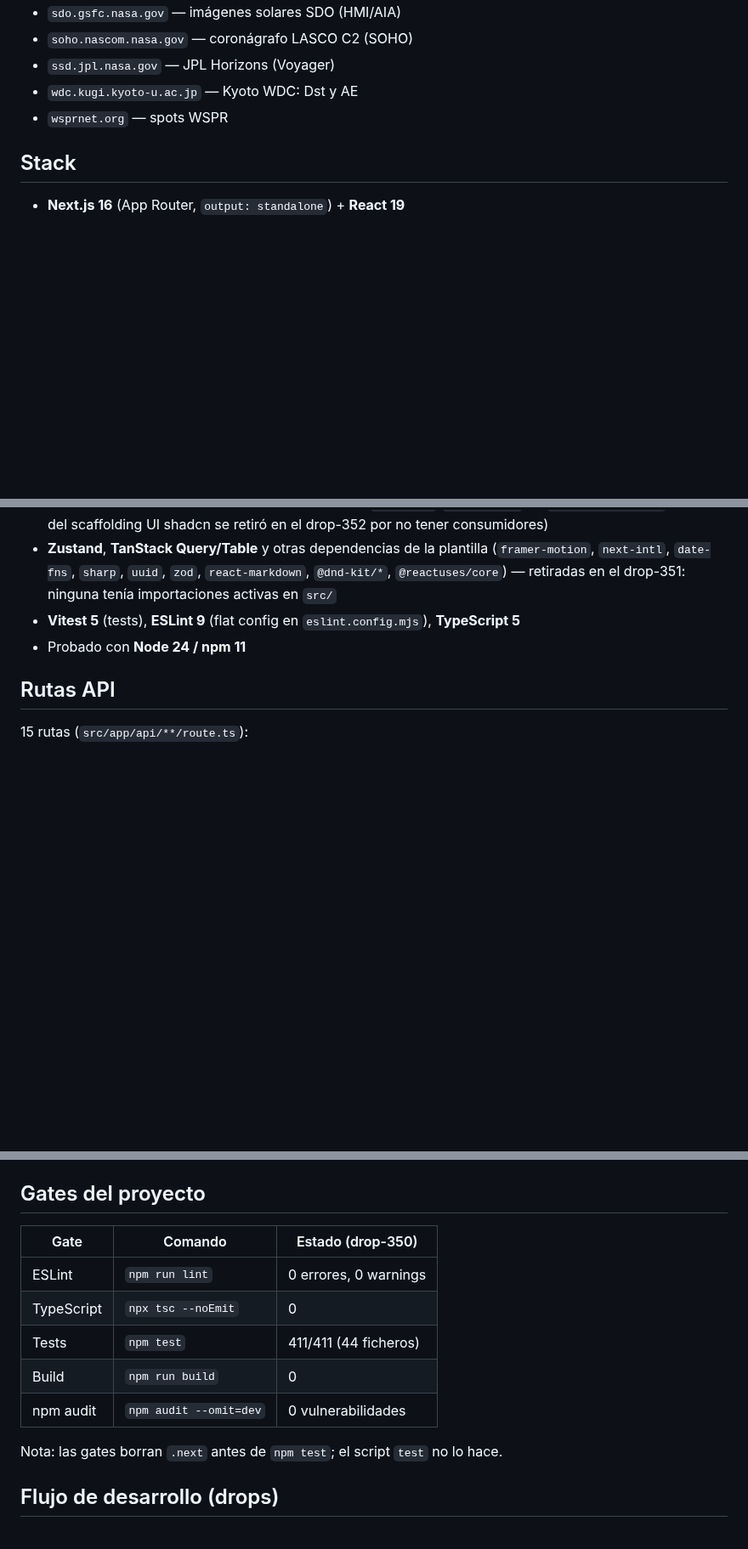
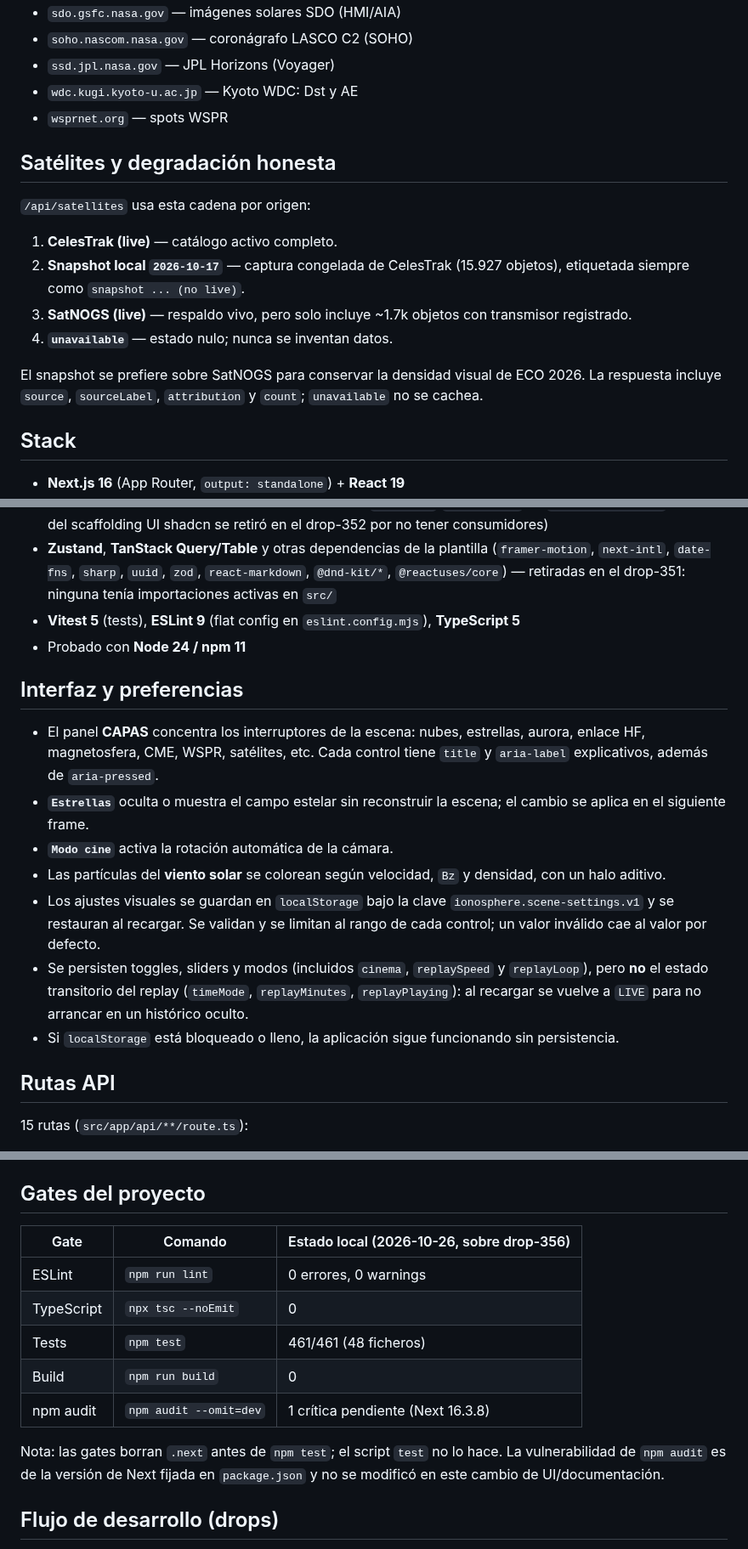
Before and after one commit to valledemena/ionosphere-live-3d-web, a Markdown page: README.md, 3 parts joined by grey strips. Shown at 85% size. Drawn GitHub-style; blank space fills up the shorter version.

```diff
--- a/README.md
+++ b/README.md
@@ -23,6 +39,17 @@ Todas son públicas y no requieren API key:
 - `wdc.kugi.kyoto-u.ac.jp` — Kyoto WDC: Dst y AE
 - `wsprnet.org` — spots WSPR
 
+## Satélites y degradación honesta
+
+`/api/satellites` usa esta cadena por origen:
+
+1. **CelesTrak (live)** — catálogo activo completo.
+2. **Snapshot local `2026-10-17`** — captura congelada de CelesTrak (15.927 objetos), etiquetada siempre como `snapshot ... (no live)`.
+3. **SatNOGS (live)** — respaldo vivo, pero solo incluye ~1.7k objetos con transmisor registrado.
+4. **`unavailable`** — estado nulo; nunca se inventan datos.
+
+El snapshot se prefiere sobre SatNOGS para conservar la densidad visual de ECO 2026. La respuesta incluye `source`, `sourceLabel`, `attribution` y `count`; `unavailable` no se cachea.
+
 ## Stack
 
 - **Next.js 16** (App Router, `output: standalone`) + **React 19**
@@ -36,6 +63,16 @@ Todas son públicas y no requieren API key:
   importaciones activas en `src/`
 - **Vitest 5** (tests), **ESLint 9** (flat config en `eslint.config.mjs`), **TypeScript 5**
 - Probado con **Node 24 / npm 11**
+
+## Interfaz y preferencias
+
+- El panel **CAPAS** concentra los interruptores de la escena: nubes, estrellas, aurora, enlace HF, magnetosfera, CME, WSPR, satélites, etc. Cada control tiene `title` y `aria-label` explicativos, además de `aria-pressed`.
+- **`Estrellas`** oculta o muestra el campo estelar sin reconstruir la escena; el cambio se aplica en el siguiente frame.
+- **`Modo cine`** activa la rotación automática de la cámara.
+- Las partículas del **viento solar** se colorean según velocidad, `Bz` y densidad, con un halo aditivo.
+- Los ajustes visuales se guardan en `localStorage` bajo la clave `ionosphere.scene-settings.v1` y se restauran al recargar. Se validan y se limitan al rango de cada control; un valor inválido cae al valor por defecto.
+- Se persisten toggles, sliders y modos (incluidos `cinema`, `replaySpeed` y `replayLoop`), pero **no** el estado transitorio del replay (`timeMode`, `replayMinutes`, `replayPlaying`): al recargar se vuelve a `LIVE` para no arrancar en un histórico oculto.
+- Si `localStorage` está bloqueado o lleno, la aplicación sigue funcionando sin persistencia.
 
 ## Rutas API
 
@@ -95,15 +132,15 @@ contrario carga el fallback.
 
 ## Gates del proyecto
 
-| Gate | Comando | Estado (drop-350) |
+| Gate | Comando | Estado local (2026-10-26, sobre drop-356) |
 | --- | --- | --- |
 | ESLint | `npm run lint` | 0 errores, 0 warnings |
 | TypeScript | `npx tsc --noEmit` | 0 |
-| Tests | `npm test` | 411/411 (44 ficheros) |
+| Tests | `npm test` | 461/461 (48 ficheros) |
 | Build | `npm run build` | 0 |
-| npm audit | `npm audit --omit=dev` | 0 vulnerabilidades |
+| npm audit | `npm audit --omit=dev` | 1 crítica pendiente (Next 16.3.8) |
 
-Nota: las gates borran `.next` antes de `npm test`; el script `test` no lo hace.
+Nota: las gates borran `.next` antes de `npm test`; el script `test` no lo hace. La vulnerabilidad de `npm audit` es de la versión de Next fijada en `package.json` y no se modificó en este cambio de UI/documentación.
 
 ## Flujo de desarrollo (drops)
 
```
Also changed, not shown: other parts of README.md (+16 -0 lines), docs/screenshots/01-overview.jpg (added), docs/screenshots/02-magnetosfera-viento-solar.jpg (added), docs/screenshots/03-panel-capas.jpg (added), docs/screenshots/04-estrellas-off.jpg (added), 11 other files.
